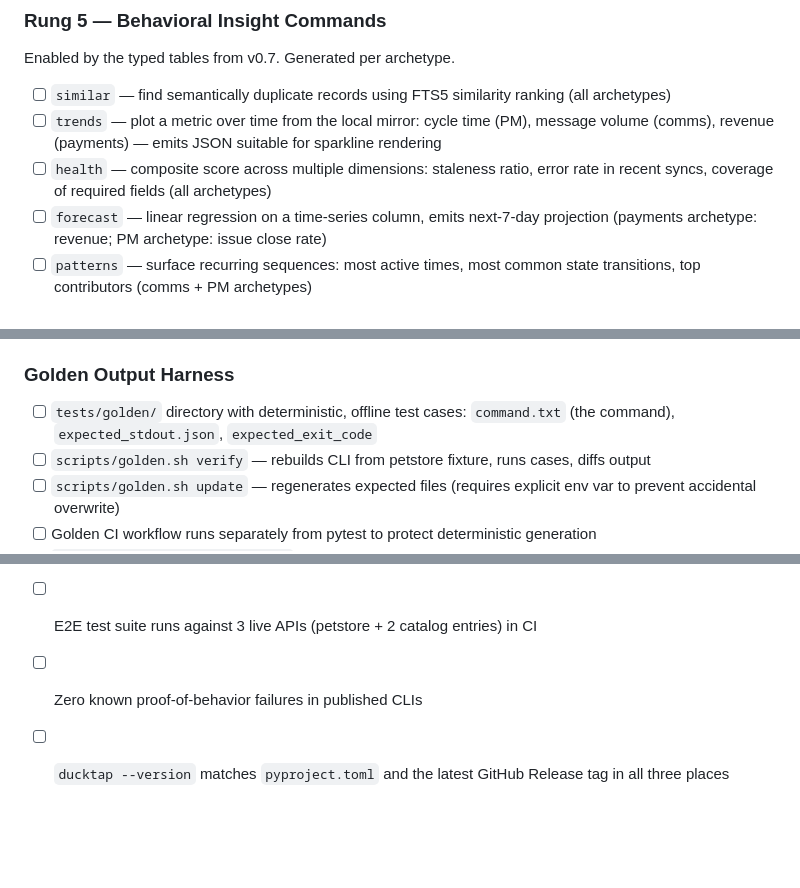
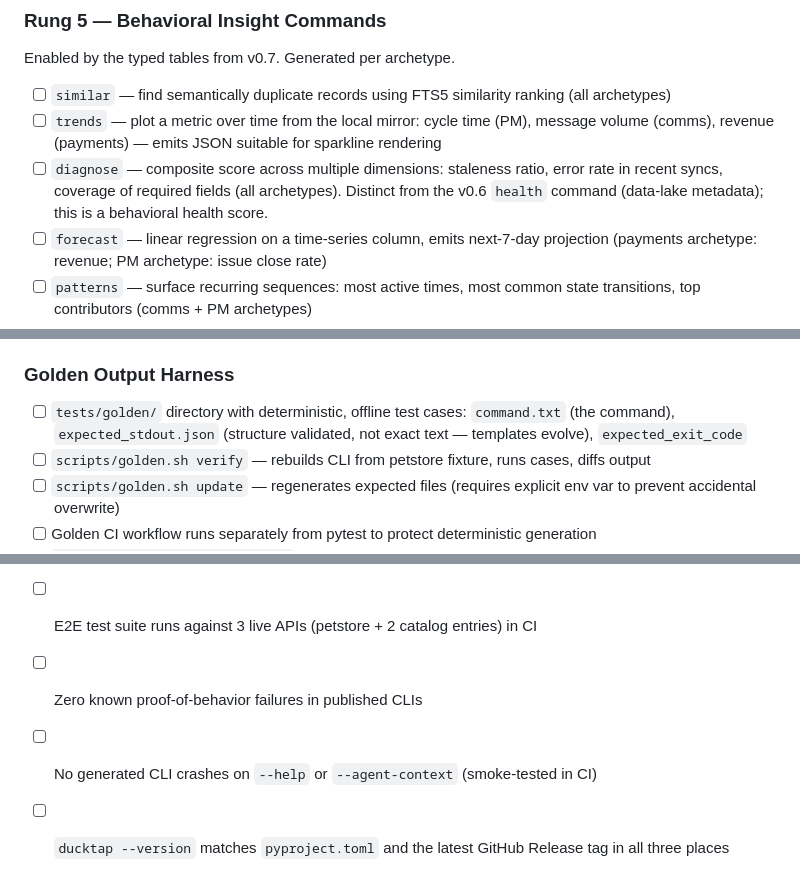
Before and after one commit to zanni098/DuckTap, a Markdown page: docs/ROADMAP.md, 3 parts joined by grey strips. Rendered like a GitHub page; blank space fills up the shorter version.

```diff
--- a/docs/ROADMAP.md
+++ b/docs/ROADMAP.md
@@ -274,7 +290,7 @@ Enabled by the typed tables from v0.7. Generated per archetype.
 
 - [ ] `similar` — find semantically duplicate records using FTS5 similarity ranking (all archetypes)
 - [ ] `trends` — plot a metric over time from the local mirror: cycle time (PM), message volume (comms), revenue (payments) — emits JSON suitable for sparkline rendering
-- [ ] `health` — composite score across multiple dimensions: staleness ratio, error rate in recent syncs, coverage of required fields (all archetypes)
+- [ ] `diagnose` — composite score across multiple dimensions: staleness ratio, error rate in recent syncs, coverage of required fields (all archetypes). Distinct from the v0.6 `health` command (data-lake metadata); this is a behavioral health score.
 - [ ] `forecast` — linear regression on a time-series column, emits next-7-day projection (payments archetype: revenue; PM archetype: issue close rate)
 - [ ] `patterns` — surface recurring sequences: most active times, most common state transitions, top contributors (comms + PM archetypes)
 - [ ] All Rung 5 commands are gated on the typed data layer existing — they fail gracefully if the mirror is empty or the archetype is `unknown`
@@ -301,7 +317,7 @@ Small gaps that matter at scale.
 
 ### Golden Output Harness
 
-- [ ] `tests/golden/` directory with deterministic, offline test cases: `command.txt` (the command), `expected_stdout.json`, `expected_exit_code`
+- [ ] `tests/golden/` directory with deterministic, offline test cases: `command.txt` (the command), `expected_stdout.json` (structure validated, not exact text — templates evolve), `expected_exit_code`
 - [ ] `scripts/golden.sh verify` — rebuilds CLI from petstore fixture, runs cases, diffs output
 - [ ] `scripts/golden.sh update` — regenerates expected files (requires explicit env var to prevent accidental overwrite)
 - [ ] Golden CI workflow runs separately from pytest to protect deterministic generation
@@ -421,4 +437,5 @@ things nobody has done yet (multi-agent pipeline, plugin marketplace, live event
 - [ ] All 5 published CLIs in ducktap-library have Grade A scorecards and passing proof-of-behavior
 - [ ] E2E test suite runs against 3 live APIs (petstore + 2 catalog entries) in CI
 - [ ] Zero known proof-of-behavior failures in published CLIs
+- [ ] No generated CLI crashes on `--help` or `--agent-context` (smoke-tested in CI)
 - [ ] `ducktap --version` matches `pyproject.toml` and the latest GitHub Release tag in all three places
```
Also changed, not shown: other parts of docs/ROADMAP.md (+22 -6 lines).
